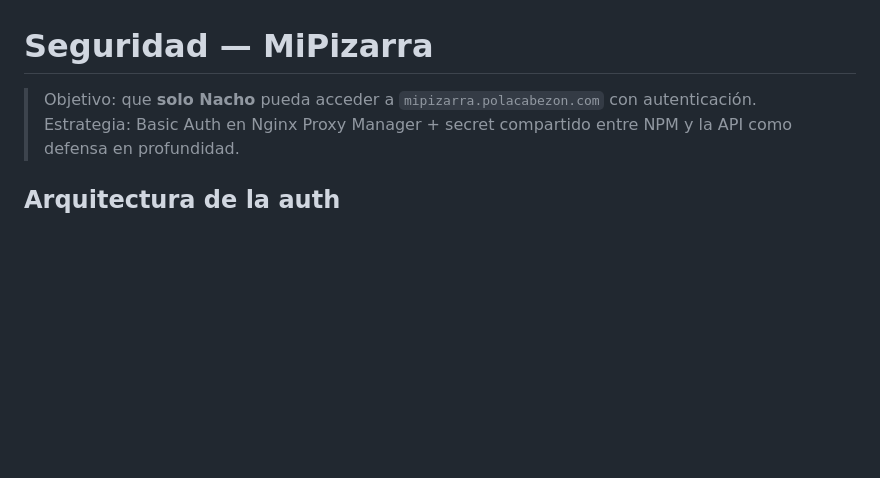
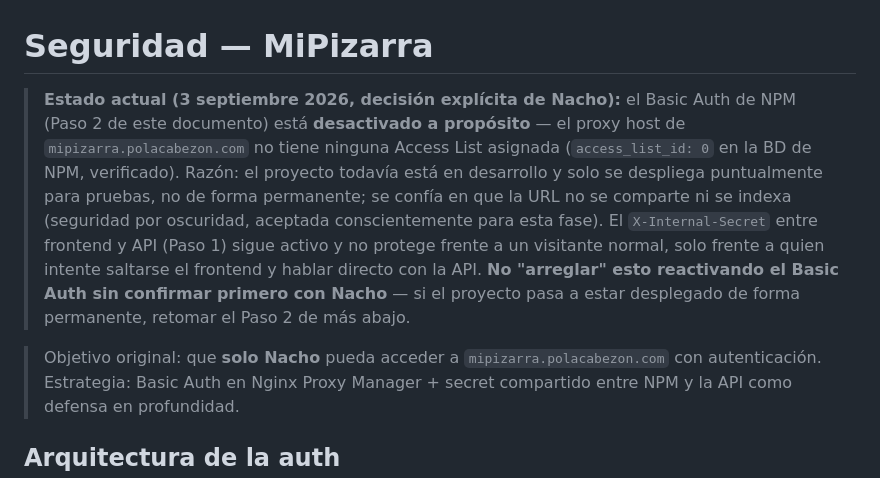
Before and after one commit to NachoPola16/mipizarra, a Markdown page: SEGURIDAD.md, the part around the change. Rendered like a GitHub page; blank space fills up the shorter version.

Commit message:
docs: reflejar que el Basic Auth de NPM está desactivado a propósito
Decisión de Nacho (03-09-2026): mientras el proyecto solo se despliega
puntualmente para pruebas, se confía en que la URL no se comparte
(seguridad por oscuridad, aceptada para esta fase). Sin esta nota, el
documento sugería que el Basic Auth seguía activo.

Co-Authored-By: Claude Sonnet 5 <noreply@anthropic.com>

```diff
--- a/SEGURIDAD.md
+++ b/SEGURIDAD.md
@@ -1,6 +1,19 @@
 # Seguridad — MiPizarra
 
-> Objetivo: que **solo Nacho** pueda acceder a `mipizarra.polacabezon.com` con
+> **Estado actual (3 septiembre 2026, decisión explícita de Nacho):** el Basic
+> Auth de NPM (Paso 2 de este documento) está **desactivado a propósito** — el
+> proxy host de `mipizarra.polacabezon.com` no tiene ninguna Access List
+> asignada (`access_list_id: 0` en la BD de NPM, verificado). Razón: el
+> proyecto todavía está en desarrollo y solo se despliega puntualmente para
+> pruebas, no de forma permanente; se confía en que la URL no se comparte ni
+> se indexa (seguridad por oscuridad, aceptada conscientemente para esta fase).
+> El `X-Internal-Secret` entre frontend y API (Paso 1) sigue activo y no
+> protege frente a un visitante normal, solo frente a quien intente saltarse
+> el frontend y hablar directo con la API. **No "arreglar" esto reactivando el
+> Basic Auth sin confirmar primero con Nacho** — si el proyecto pasa a estar
+> desplegado de forma permanente, retomar el Paso 2 de más abajo.
+
+> Objetivo original: que **solo Nacho** pueda acceder a `mipizarra.polacabezon.com` con
 > autenticación. Estrategia: Basic Auth en Nginx Proxy Manager + secret compartido
 > entre NPM y la API como defensa en profundidad.
 
```
